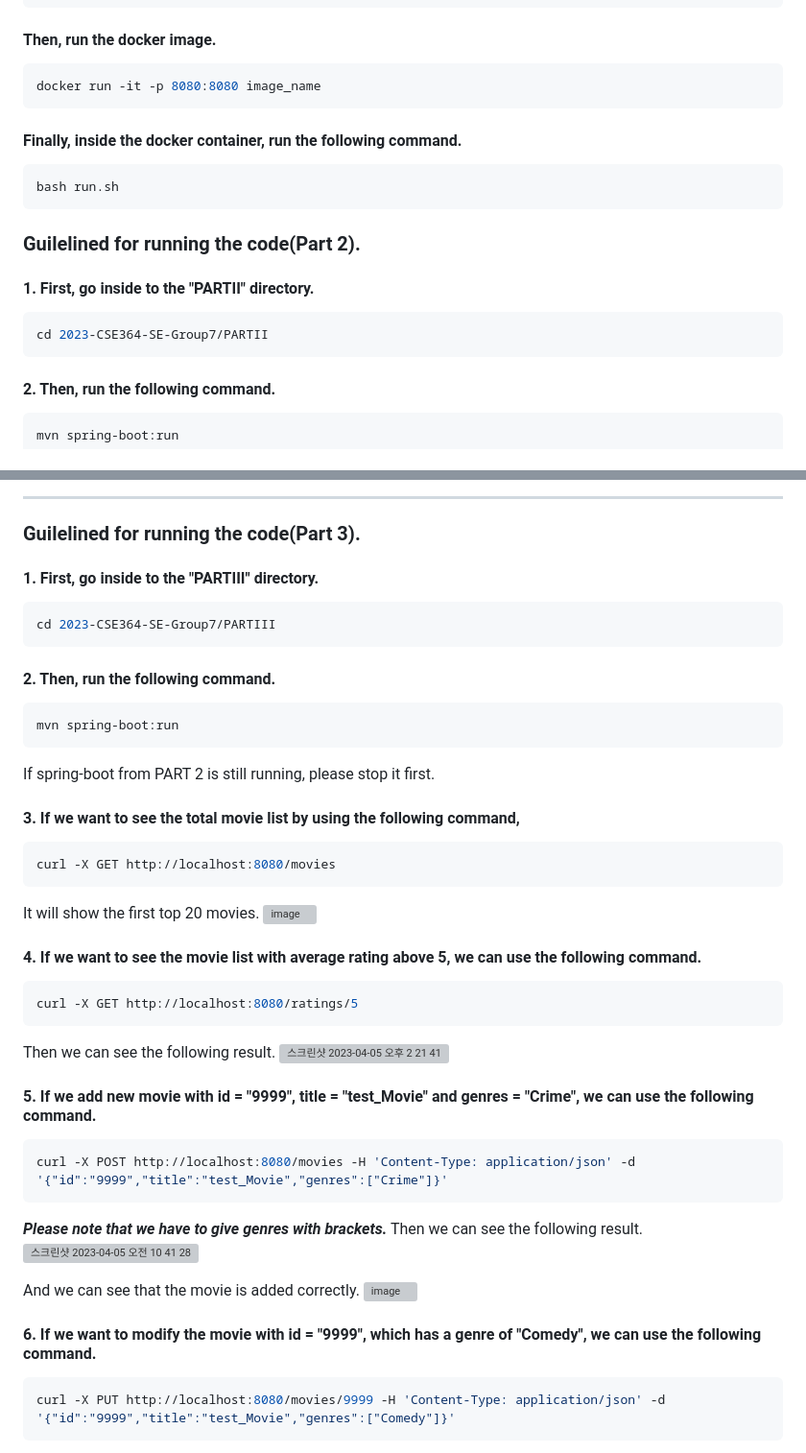
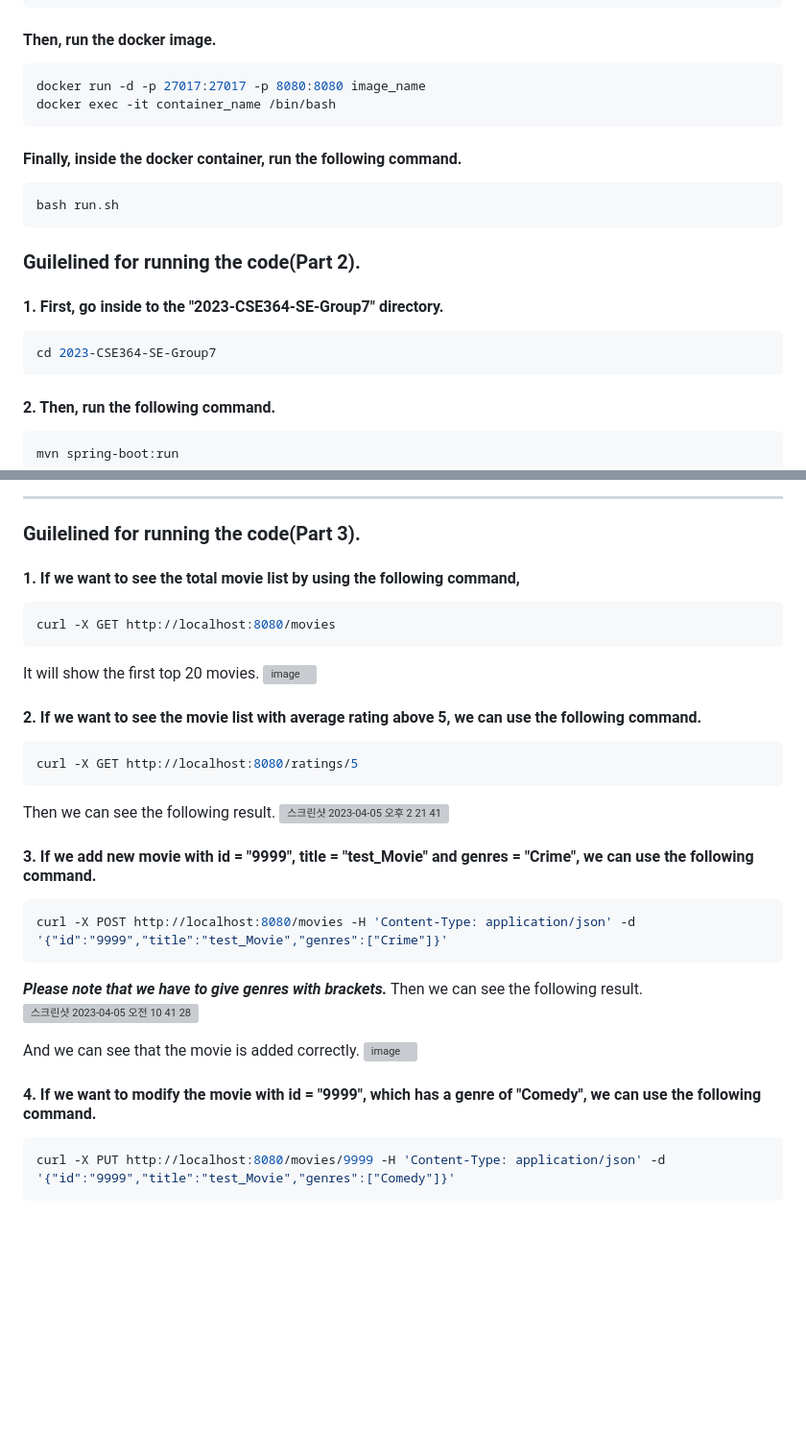
Before and after one commit to changuniuni/2023-CSE364-SE-Group7, a Markdown page: README.md, 2 parts joined by grey strips. Shown at 96% size. Drawn GitHub-style; blank space fills up the shorter version; grey boxes are pictures that could not be loaded.

Commit message:
Modify README.md for combined directories

````diff
--- a/README.md
+++ b/README.md
@@ -24,7 +24,8 @@ docker build -t image_name .
 ```
 #### Then, run the docker image.
 ```bash
-docker run -it -p 8080:8080 image_name
+docker run -d -p 27017:27017 -p 8080:8080 image_name
+docker exec -it container_name /bin/bash
 ```
 #### Finally, inside the docker container, run the following command.
 ```bash
@@ -32,9 +33,9 @@ bash run.sh
 ```
 
 ### Guilelined for running the code(Part 2).
-#### 1. First, go inside to the "PARTII" directory.
+#### 1. First, go inside to the "2023-CSE364-SE-Group7" directory.
 ```bash
-cd 2023-CSE364-SE-Group7/PARTII
+cd 2023-CSE364-SE-Group7
 ```
 #### 2. Then, run the following command.
 ```bash
@@ -80,31 +81,21 @@ Then we can see the following result.
 #### Basic REST API implementation is done for PART 2
 - - -
 ### Guilelined for running the code(Part 3).
-#### 1. First, go inside to the "PARTIII" directory.
-```bash
-cd 2023-CSE364-SE-Group7/PARTIII
-```
-#### 2. Then, run the following command.
-```bash
-mvn spring-boot:run
-```
-If spring-boot from PART 2 is still running, please stop it first.
-
-#### 3. If we want to see the total movie list by using the following command,
+#### 1. If we want to see the total movie list by using the following command,
 ```bash
 curl -X GET http://localhost:8080/movies
 ```
 It will show the first top 20 movies.
 ![image](https://user-images.githubusercontent.com/48553632/229973289-41fef6e6-8410-495b-a812-bba0f978eb23.png)
 
-#### 4. If we want to see the movie list with average rating above 5, we can use the following command.
+#### 2. If we want to see the movie list with average rating above 5, we can use the following command.
 ```bash
 curl -X GET http://localhost:8080/ratings/5
 ```
 Then we can see the following result.
 ![스크린샷 2023-04-05 오후 2 21 41](https://user-images.githubusercontent.com/48553632/230007915-a7cc4011-f9d8-46d0-8f49-cc1963ecc810.png)
 
-#### 5. If we add new movie with id = "9999", title = "test_Movie" and genres = "Crime", we can use the following command.
+#### 3. If we add new movie with id = "9999", title = "test_Movie" and genres = "Crime", we can use the following command.
 ```bash
 curl -X POST http://localhost:8080/movies -H 'Content-Type: application/json' -d '{"id":"9999","title":"test_Movie","genres":["Crime"]}'
 ```
@@ -115,7 +106,7 @@ Then we can see the following result.
 And we can see that the movie is added correctly.
 <img width="574" alt="image" src="https://user-images.githubusercontent.com/48553632/230009791-07107c0f-f50f-4513-b995-a56cdacb5572.png">
 
-#### 6. If we want to modify the movie with id = "9999", which has a genre of "Comedy", we can use the following command.
+#### 4. If we want to modify the movie with id = "9999", which has a genre of "Comedy", we can use the following command.
 ```bash
 curl -X PUT http://localhost:8080/movies/9999 -H 'Content-Type: application/json' -d '{"id":"9999","title":"test_Movie","genres":["Comedy"]}'
 ```
````
